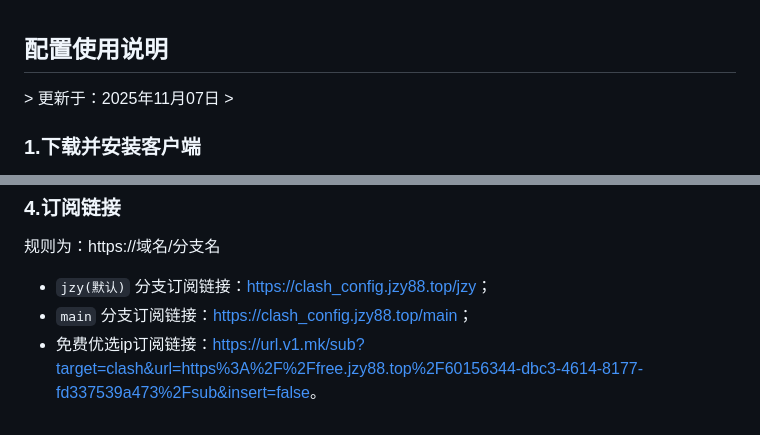
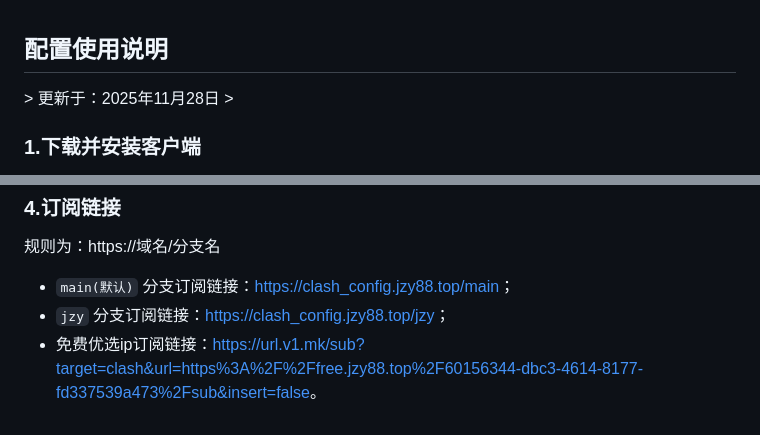
Before and after one commit to JiangZhiyan00/clash_config, a Markdown page: README.md, 2 parts joined by grey strips. Drawn GitHub-style.

Commit message:
doc: 默认订阅分支改为main

```diff
--- a/README.md
+++ b/README.md
@@ -1,5 +1,5 @@
 <h2>配置使用说明</h2>
-> 更新于：2025年11月07日
+> 更新于：2025年11月28日
 >
 
 <h3 id="JCmiJ">1.下载并安装客户端</h3>
@@ -72,6 +72,6 @@
 
 <font style="background:#DBF1B7;color:#2A4200">规则为：https://域名/分支名</font>
 
-+ `jzy(默认)` 分支订阅链接：<a href="https://clash_config.jzy88.top/jzy" target="_blank">https://clash_config.jzy88.top/jzy</a>；
-+ `main` 分支订阅链接：<a href="https://clash_config.jzy88.top/main" target="_blank">https://clash_config.jzy88.top/main</a>；
++ `main(默认)` 分支订阅链接：<a href="https://clash_config.jzy88.top" target="_blank">https://clash_config.jzy88.top/main</a>；
++ `jzy` 分支订阅链接：<a href="https://clash_config.jzy88.top/jzy" target="_blank">https://clash_config.jzy88.top/jzy</a>；
 + 免费优选ip订阅链接：<a href="https://url.v1.mk/sub?target=clash&url=https%3A%2F%2Ffree.jzy88.top%2F60156344-dbc3-4614-8177-fd337539a473%2Fsub&insert=false" target="_blank">https://url.v1.mk/sub?target=clash&url=https%3A%2F%2Ffree.jzy88.top%2F60156344-dbc3-4614-8177-fd337539a473%2Fsub&insert=false</a>。
```
